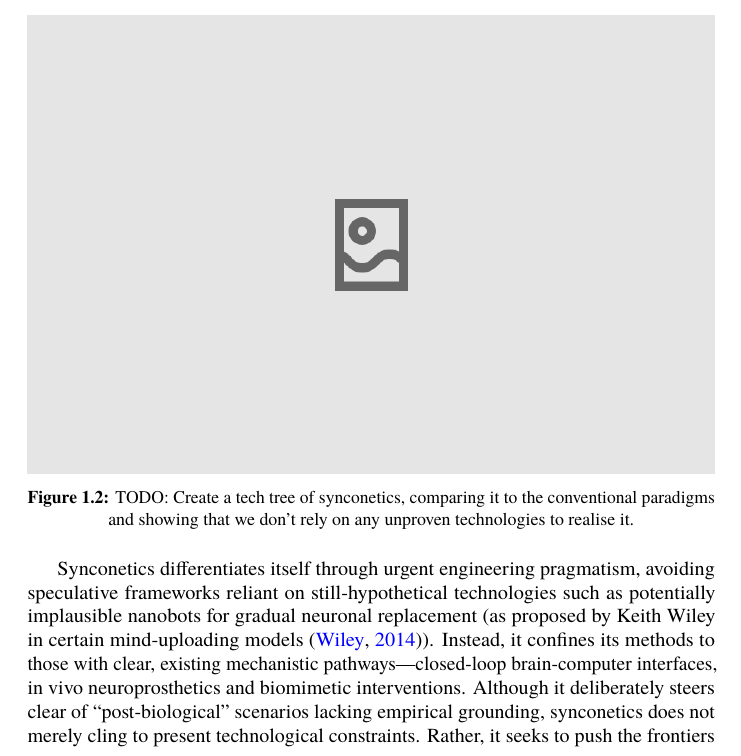
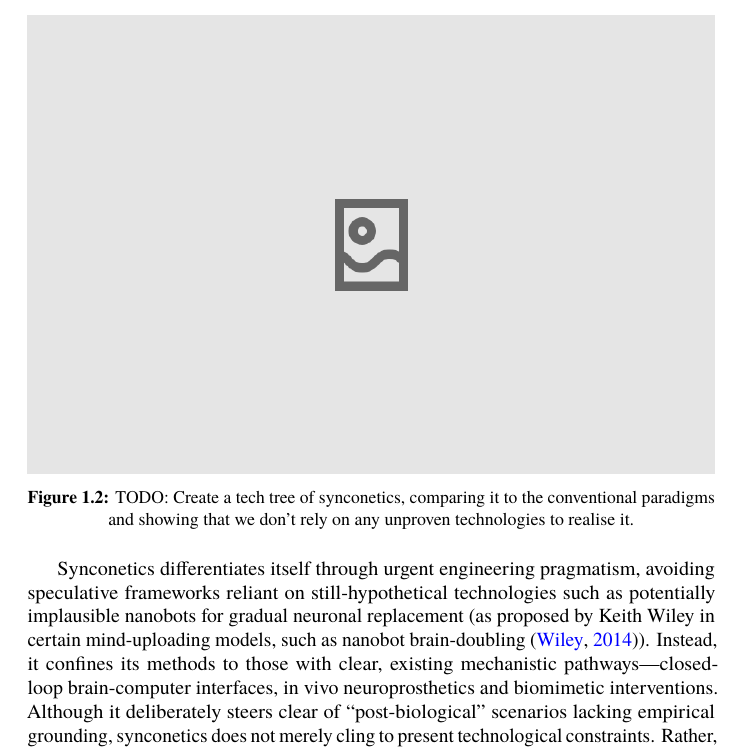
Before and after one commit to danburonline/public-writings, a LaTeX document (02_essays/2025/002_essay/essay.tex): part of page 6 of 23, cut so that both start at the same text. Compiled offline with pdfLaTeX.

Commit message:
Cite specific procedure from Keith Wiley

```diff
--- a/02_essays/2025/002_essay/essay.tex
+++ b/02_essays/2025/002_essay/essay.tex
@@ -123,7 +123,7 @@
     \label{fig:tech-tree}
   \end{figure}
 
-  Synconetics differentiates itself through urgent engineering pragmatism, avoiding speculative frameworks reliant on still-hypothetical technologies such as potentially implausible nanobots for gradual neuronal replacement (as proposed by Keith Wiley in certain mind-uploading models \citep{wiley_taxonomy_2014}). Instead, it confines its methods to those with clear, existing mechanistic pathways—closed-loop brain-computer interfaces, in vivo neuroprosthetics and biomimetic interventions. Although it deliberately steers clear of “post-biological” scenarios lacking empirical grounding, synconetics does not merely cling to present technological constraints. Rather, it seeks to push the frontiers of neuroengineering in ways that remain firmly tethered to demonstrable scientific foundations.
+  Synconetics differentiates itself through urgent engineering pragmatism, avoiding speculative frameworks reliant on still-hypothetical technologies such as potentially implausible nanobots for gradual neuronal replacement (as proposed by Keith Wiley in certain mind-uploading models, such as nanobot brain-doubling \citep{wiley_taxonomy_2014}). Instead, it confines its methods to those with clear, existing mechanistic pathways—closed-loop brain-computer interfaces, in vivo neuroprosthetics and biomimetic interventions. Although it deliberately steers clear of “post-biological” scenarios lacking empirical grounding, synconetics does not merely cling to present technological constraints. Rather, it seeks to push the frontiers of neuroengineering in ways that remain firmly tethered to demonstrable scientific foundations.
 
   Additionally, synconetics departs from conventional models through its immediate urgency: rather than waiting on breakthroughs that may take decades or longer to materialise, it pursues presently actionable methods, aiming for human application within the next two decades (as shown in \autoref{fig:tech-tree}). This approach reflects a pragmatic determination to solve death via near-future, continuity-preserving interventions—prioritising real-world (i.e. commercially viable) impact over long-range speculation grounded in philosophy.
 
```
Also changed, not shown: 02_essays/2025/002_essay/essay.pdf.
